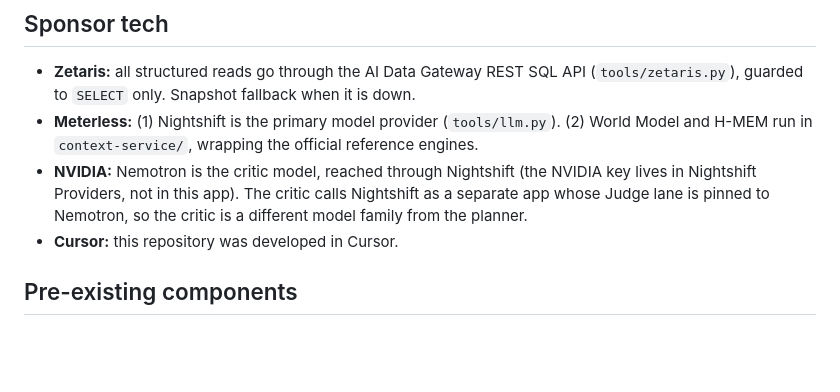
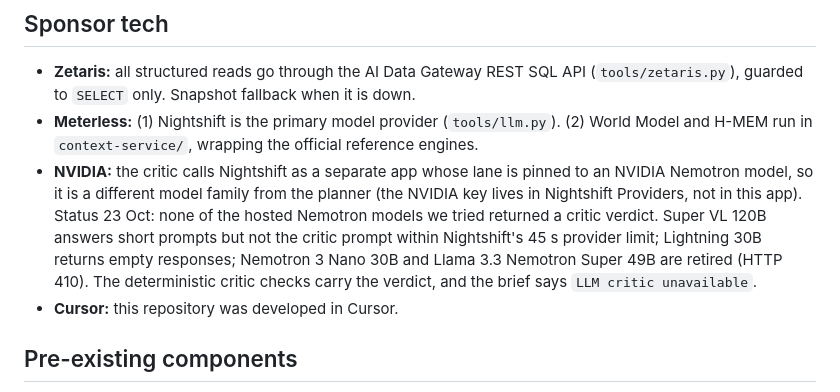
Before and after one commit to esutedjo/MaintenanceAssistant, a Markdown page: README.md, the part around the change. Drawn GitHub-style; blank space fills up the shorter version.

```diff
--- a/README.md
+++ b/README.md
@@ -139,7 +139,7 @@ Writes `evaluation/report.md` and `report.json`. Results from the committed snap
 
 - **Zetaris:** all structured reads go through the AI Data Gateway REST SQL API (`tools/zetaris.py`), guarded to `SELECT` only. Snapshot fallback when it is down.
 - **Meterless:** (1) Nightshift is the primary model provider (`tools/llm.py`). (2) World Model and H-MEM run in `context-service/`, wrapping the official reference engines.
-- **NVIDIA:** Nemotron is the critic model, reached through Nightshift (the NVIDIA key lives in Nightshift Providers, not in this app). The critic calls Nightshift as a separate app whose Judge lane is pinned to Nemotron, so the critic is a different model family from the planner.
+- **NVIDIA:** the critic calls Nightshift as a separate app whose lane is pinned to an NVIDIA Nemotron model, so it is a different model family from the planner (the NVIDIA key lives in Nightshift Providers, not in this app). Status 23 Oct: none of the hosted Nemotron models we tried returned a critic verdict. Super VL 120B answers short prompts but not the critic prompt within Nightshift's 45 s provider limit; Lightning 30B returns empty responses; Nemotron 3 Nano 30B and Llama 3.3 Nemotron Super 49B are retired (HTTP 410). The deterministic critic checks carry the verdict, and the brief says `LLM critic unavailable`.
 - **Cursor:** this repository was developed in Cursor.
 
 ## Pre-existing components
```
Also changed, not shown: AGENTS.md (+1 -1 lines).
